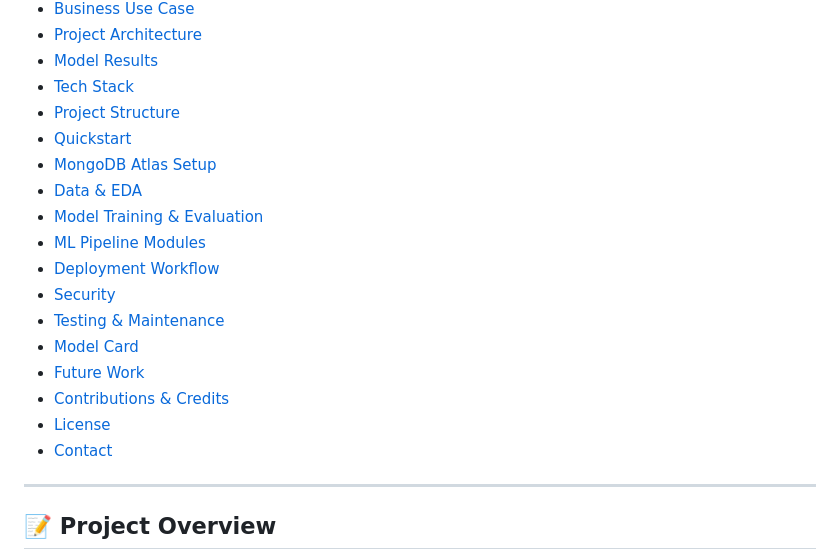
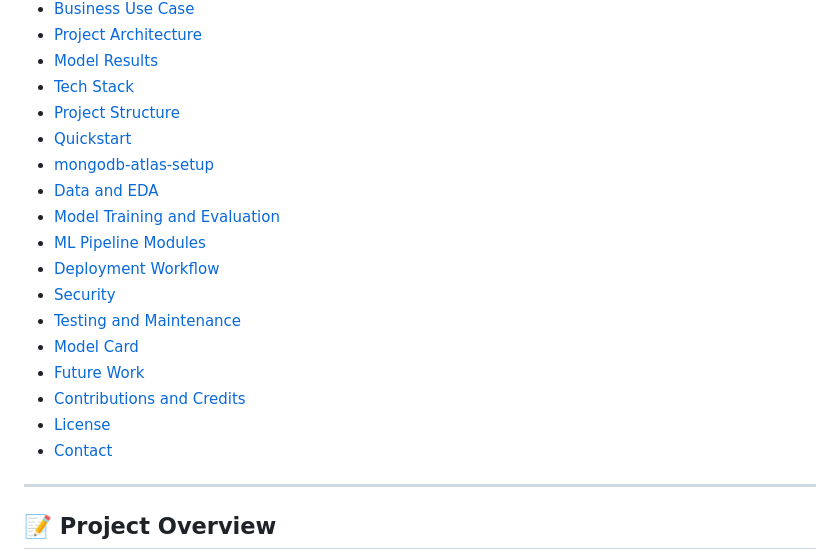
Before and after one commit to Abhi12002/Vehicle-Insurance-Predictor-Project, a Markdown page: README.md, the part around the change. GitHub-like rendering.

```diff
--- a/README.md
+++ b/README.md
@@ -19,18 +19,19 @@
 - [Tech Stack](#tech-stack)
 - [Project Structure](#project-structure)
 - [Quickstart](#quickstart)
-- [MongoDB Atlas Setup](#mongodb-atlas-setup)
-- [Data & EDA](#data--eda)
-- [Model Training & Evaluation](#model-training--evaluation)
+- [mongodb-atlas-setup](#mongodb-atlas-setup)
+- [Data and EDA](#data-and-eda)
+- [Model Training and Evaluation](#model-training-and-evaluation)
 - [ML Pipeline Modules](#ml-pipeline-modules)
 - [Deployment Workflow](#deployment-workflow)
 - [Security](#security)
-- [Testing & Maintenance](#testing--maintenance)
+- [Testing and Maintenance](#testing-and-maintenance)
 - [Model Card](#model-card)
 - [Future Work](#future-work)
-- [Contributions & Credits](#contributions--credits)
+- [Contributions and Credits](#contributions-and-credits)
 - [License](#license)
 - [Contact](#contact)
+
 
 ---
 
```
